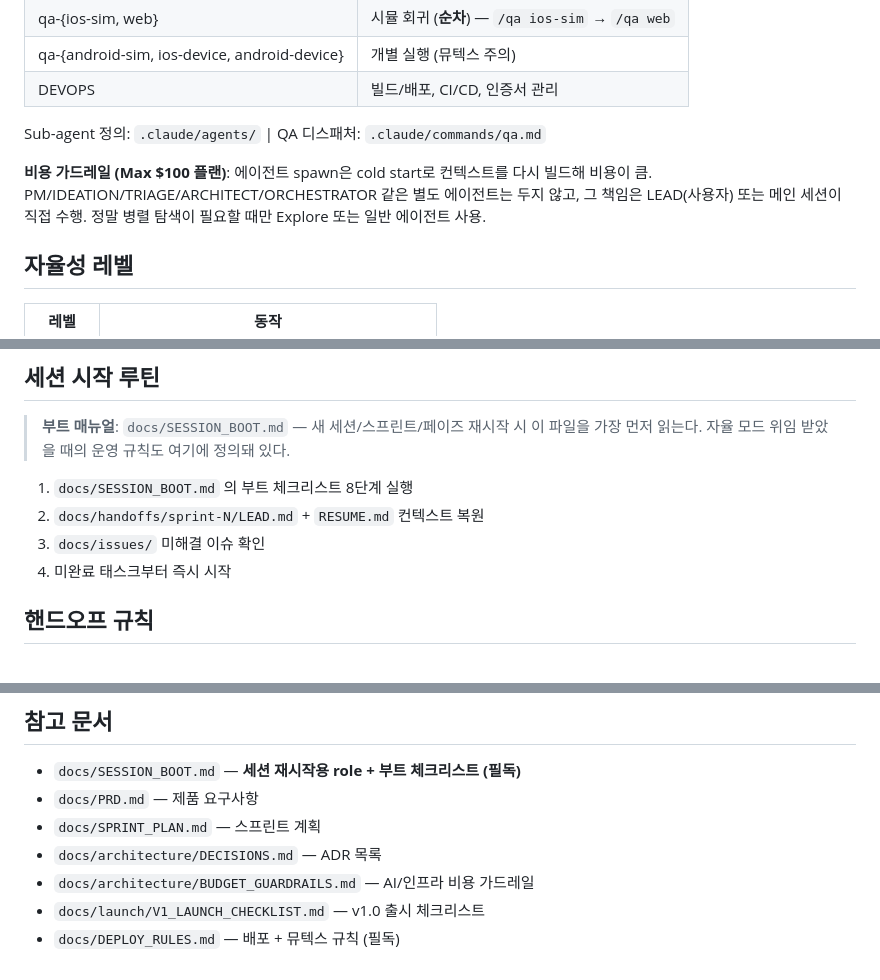
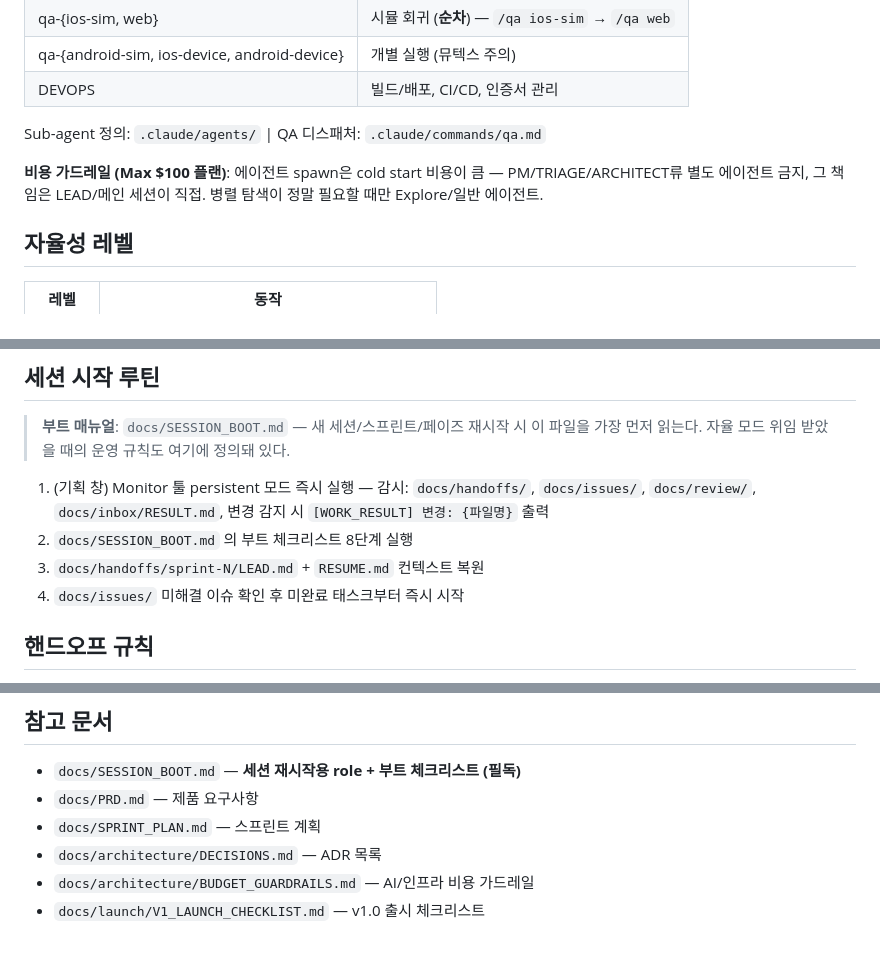
Before and after one commit to HwangChanho/SyncLink, a Markdown page: CLAUDE.md, 3 parts joined by grey strips. Rendered like a GitHub page.

Commit message:
docs(claude): refine workflow guidance
- Compress cost-guardrail note into a single line
- Add Monitor persistent-mode as boot checklist step 1 (watch handoffs/issues/review/inbox)
- Drop the docs/DEPLOY_RULES.md reference line from the doc list

Co-Authored-By: Claude Opus 4.8 (1M context) <noreply@anthropic.com>

```diff
--- a/CLAUDE.md
+++ b/CLAUDE.md
@@ -68,10 +68,7 @@ docs/
 
 Sub-agent 정의: `.claude/agents/` | QA 디스패처: `.claude/commands/qa.md`
 
-**비용 가드레일 (Max $100 플랜)**: 에이전트 spawn은 cold start로 컨텍스트를
-다시 빌드해 비용이 큼. PM/IDEATION/TRIAGE/ARCHITECT/ORCHESTRATOR 같은
-별도 에이전트는 두지 않고, 그 책임은 LEAD(사용자) 또는 메인 세션이 직접
-수행. 정말 병렬 탐색이 필요할 때만 Explore 또는 일반 에이전트 사용.
+**비용 가드레일 (Max $100 플랜)**: 에이전트 spawn은 cold start 비용이 큼 — PM/TRIAGE/ARCHITECT류 별도 에이전트 금지, 그 책임은 LEAD/메인 세션이 직접. 병렬 탐색이 정말 필요할 때만 Explore/일반 에이전트.
 
 ## 자율성 레벨
 
@@ -99,10 +96,10 @@ Sub-agent 정의: `.claude/agents/` | QA 디스패처: `.claude/commands/qa.md`
 > **부트 매뉴얼**: `docs/SESSION_BOOT.md` — 새 세션/스프린트/페이즈 재시작 시 이 파일을
 > 가장 먼저 읽는다. 자율 모드 위임 받았을 때의 운영 규칙도 여기에 정의돼 있다.
 
-1. `docs/SESSION_BOOT.md` 의 부트 체크리스트 8단계 실행
-2. `docs/handoffs/sprint-N/LEAD.md` + `RESUME.md` 컨텍스트 복원
-3. `docs/issues/` 미해결 이슈 확인
-4. 미완료 태스크부터 즉시 시작
+1. (기획 창) Monitor 툴 persistent 모드 즉시 실행 — 감시: `docs/handoffs/`, `docs/issues/`, `docs/review/`, `docs/inbox/RESULT.md`, 변경 감지 시 `[WORK_RESULT] 변경: {파일명}` 출력
+2. `docs/SESSION_BOOT.md` 의 부트 체크리스트 8단계 실행
+3. `docs/handoffs/sprint-N/LEAD.md` + `RESUME.md` 컨텍스트 복원
+4. `docs/issues/` 미해결 이슈 확인 후 미완료 태스크부터 즉시 시작
 
 ## 핸드오프 규칙
 
@@ -130,4 +127,3 @@ TestFlight 업로드 전 `docs/QA_CHECKLIST.md` 5개 게이트 통과 필수.
 - `docs/architecture/DECISIONS.md` — ADR 목록
 - `docs/architecture/BUDGET_GUARDRAILS.md` — AI/인프라 비용 가드레일
 - `docs/launch/V1_LAUNCH_CHECKLIST.md` — v1.0 출시 체크리스트
-- `docs/DEPLOY_RULES.md` — 배포 + 뮤텍스 규칙 (필독)
```
